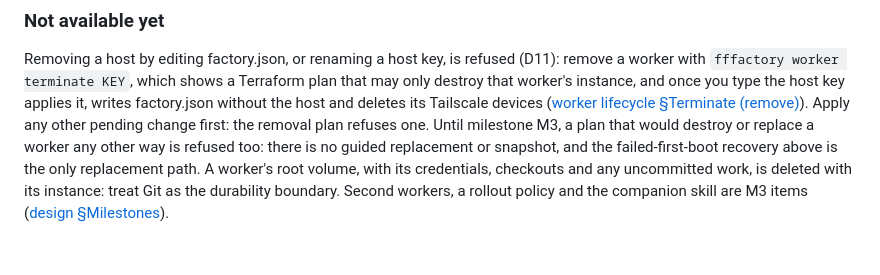
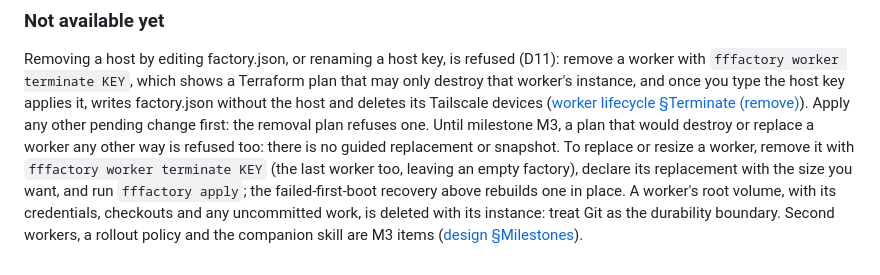
Before and after one commit to yaunder/fffactory, a Markdown page: MACHINE_ONBOARDING.md, the part around the change. Rendered like a GitHub page; blank space fills up the shorter version.

Commit message:
docs: name the replace-or-resize path and status's exit for an empty factory (#10)
Co-Authored-By: Claude Opus 5.5 <noreply@anthropic.com>

```diff
--- a/MACHINE_ONBOARDING.md
+++ b/MACHINE_ONBOARDING.md
@@ -630,8 +630,11 @@ Tailscale devices
 ([worker lifecycle §Terminate (remove)](docs/specs/worker-lifecycle.md#terminate-remove)).
 Apply any other pending change first: the removal plan refuses one. Until
 milestone M3, a plan that would destroy or replace a worker any other way is
-refused too: there is no guided replacement or snapshot, and the
-failed-first-boot recovery above is the only replacement path. A worker's root
+refused too: there is no guided replacement or snapshot. To replace or resize a
+worker, remove it with `fffactory worker terminate KEY` (the last worker too,
+leaving an empty factory), declare its replacement with the size you want, and
+run `fffactory apply`; the failed-first-boot recovery above rebuilds one in
+place. A worker's root
 volume, with its credentials, checkouts and any uncommitted work, is deleted
 with its instance: treat Git as the durability boundary. Second workers, a
 rollout policy and the companion skill are M3 items
```
Also changed, not shown: src/CLAUDE.md (+2 -2 lines).
